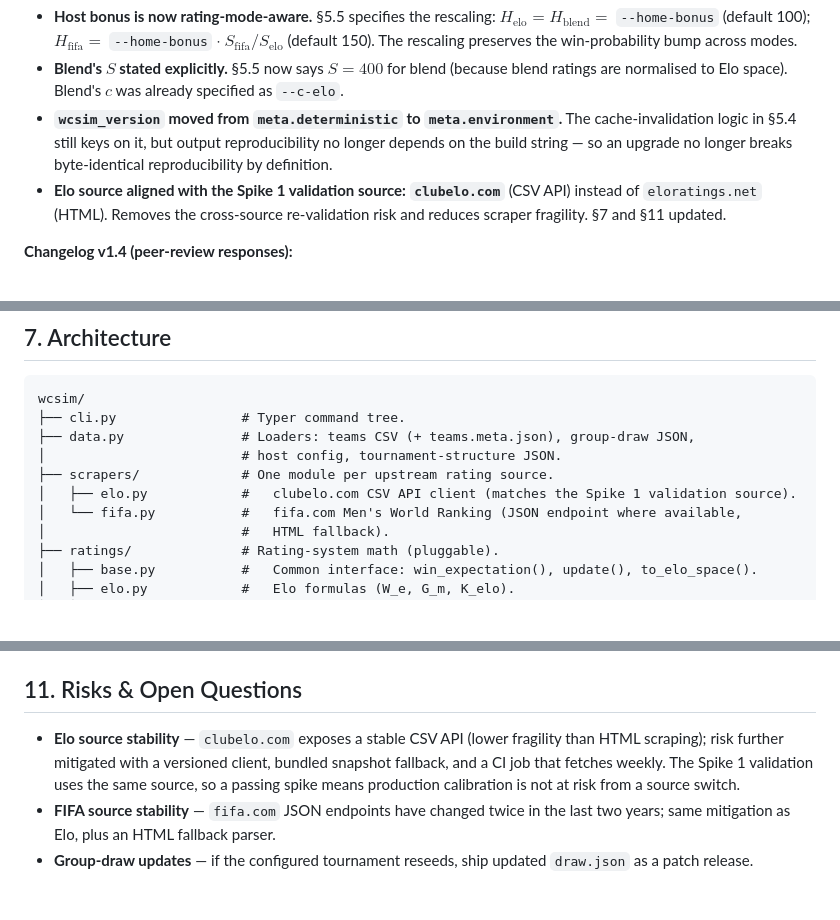
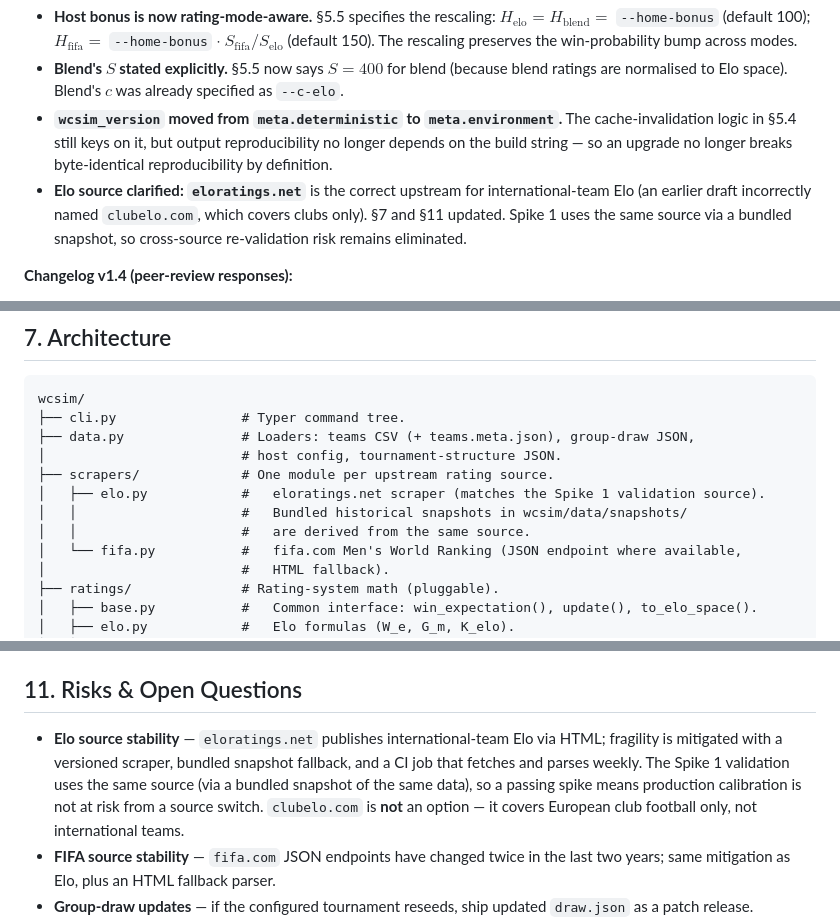
Before and after one commit to CyranoB/wc-simulation, a Markdown page: PRD.md, 3 parts joined by grey strips. Rendered like a GitHub page; blank space fills up the shorter version.

Commit message:
Correct Elo source: eloratings.net (international), not clubelo.com (clubs)
clubelo.com publishes club ratings only (Real Madrid, etc.); international
team Elo lives at eloratings.net. The prior commit incorrectly aligned the
production scraper with clubelo. PRD v1.5 architecture, risks, and changelog
are updated; spike spec inputs and risks match.

```diff
--- a/PRD.md
+++ b/PRD.md
@@ -8,7 +8,7 @@
 - **Host bonus is now rating-mode-aware.** §5.5 specifies the rescaling: $H_{\text{elo}} = H_{\text{blend}} =$ `--home-bonus` (default 100); $H_{\text{fifa}} =$ `--home-bonus` $\cdot\ S_{\text{fifa}}/S_{\text{elo}}$ (default 150). The rescaling preserves the win-probability bump across modes.
 - **Blend's $S$ stated explicitly.** §5.5 now says $S = 400$ for blend (because blend ratings are normalised to Elo space). Blend's $c$ was already specified as `--c-elo`.
 - **`wcsim_version` moved from `meta.deterministic` to `meta.environment`.** The cache-invalidation logic in §5.4 still keys on it, but output reproducibility no longer depends on the build string — so an upgrade no longer breaks byte-identical reproducibility by definition.
-- **Elo source aligned with the Spike 1 validation source: `clubelo.com`** (CSV API) instead of `eloratings.net` (HTML). Removes the cross-source re-validation risk and reduces scraper fragility. §7 and §11 updated.
+- **Elo source clarified: `eloratings.net`** is the correct upstream for international-team Elo (an earlier draft incorrectly named `clubelo.com`, which covers clubs only). §7 and §11 updated. Spike 1 uses the same source via a bundled snapshot, so cross-source re-validation risk remains eliminated.
 
 **Changelog v1.4 (peer-review responses):**
 - Redefined `wcsim bracket` as the **per-slot most-likely matchup** walked top-down from the modal champion, *not* "the modal full bracket" (which is essentially never repeated across 100k sims). The cache now stores a per-slot matchup frequency table alongside the per-team aggregates.
@@ -215,7 +215,9 @@ wcsim/
 ├── data.py               # Loaders: teams CSV (+ teams.meta.json), group-draw JSON,
 │                         # host config, tournament-structure JSON.
 ├── scrapers/             # One module per upstream rating source.
-│   ├── elo.py            #   clubelo.com CSV API client (matches the Spike 1 validation source).
+│   ├── elo.py            #   eloratings.net scraper (matches the Spike 1 validation source).
+│   │                     #   Bundled historical snapshots in wcsim/data/snapshots/
+│   │                     #   are derived from the same source.
 │   └── fifa.py           #   fifa.com Men's World Ranking (JSON endpoint where available,
 │                         #   HTML fallback).
 ├── ratings/              # Rating-system math (pluggable).
@@ -303,7 +305,7 @@ The `Team` dataclass mirrors the CSV schema in §5.3 exactly, including the `*_u
 
 ## 11. Risks & Open Questions
 
-- **Elo source stability** — `clubelo.com` exposes a stable CSV API (lower fragility than HTML scraping); risk further mitigated with a versioned client, bundled snapshot fallback, and a CI job that fetches weekly. The Spike 1 validation uses the same source, so a passing spike means production calibration is not at risk from a source switch.
+- **Elo source stability** — `eloratings.net` publishes international-team Elo via HTML; fragility is mitigated with a versioned scraper, bundled snapshot fallback, and a CI job that fetches and parses weekly. The Spike 1 validation uses the same source (via a bundled snapshot of the same data), so a passing spike means production calibration is not at risk from a source switch. `clubelo.com` is **not** an option — it covers European club football only, not international teams.
 - **FIFA source stability** — `fifa.com` JSON endpoints have changed twice in the last two years; same mitigation as Elo, plus an HTML fallback parser.
 - **Group-draw updates** — if the configured tournament reseeds, ship updated `draw.json` as a patch release.
 - **Calibration of $c$** — needs tuning so the simulated draw rate matches historical reality (~25% in international football). Exposed as `--c-elo` / `--c-fifa` and documented in `docs/validation.md`.
```
Also changed, not shown: 1 other file.
